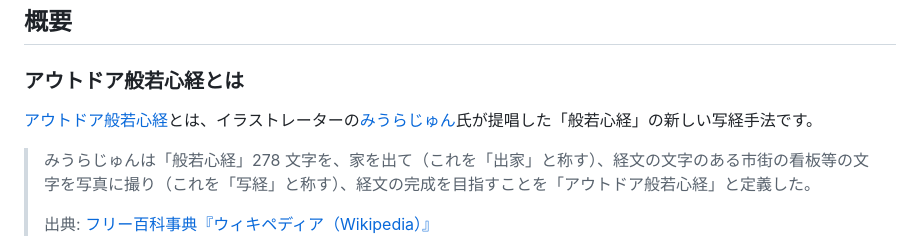
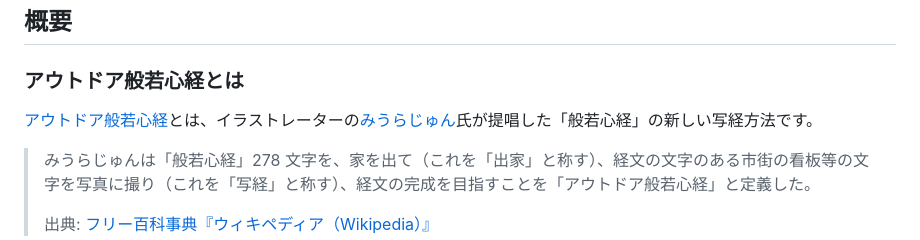
Before and after one commit to shirotamaki/outdoor-heart-sutra, a Markdown page: README.md, the part around the change. GitHub-like rendering.

Commit message:
📝 READMEを修正する

```diff
--- a/README.md
+++ b/README.md
@@ -6,7 +6,7 @@
 
 ### アウトドア般若心経とは
 
-[アウトドア般若心経](https://www.outdoor-heart-sutra.com)とは、イラストレーターの[みうらじゅん](http://miurajun.net/profile/profile.html)氏が提唱した「般若心経」の新しい写経手法です。
+[アウトドア般若心経](https://www.outdoor-heart-sutra.com)とは、イラストレーターの[みうらじゅん](http://miurajun.net/profile/profile.html)氏が提唱した「般若心経」の新しい写経方法です。
 
 > みうらじゅんは「般若心経」278 文字を、家を出て（これを「出家」と称す）、経文の文字のある市街の看板等の文字を写真に撮り（これを「写経」と称す）、経文の完成を目指すことを「アウトドア般若心経」と定義した。
 >
```
